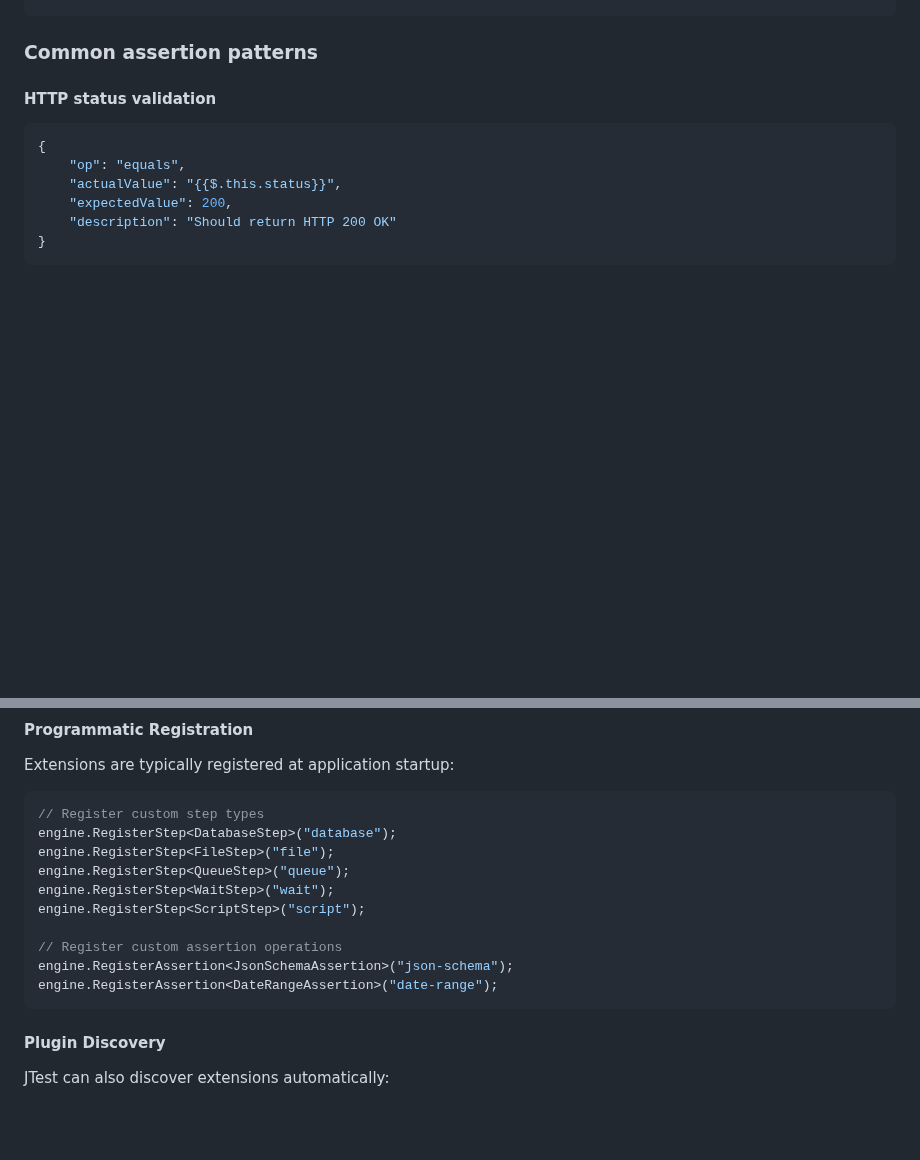
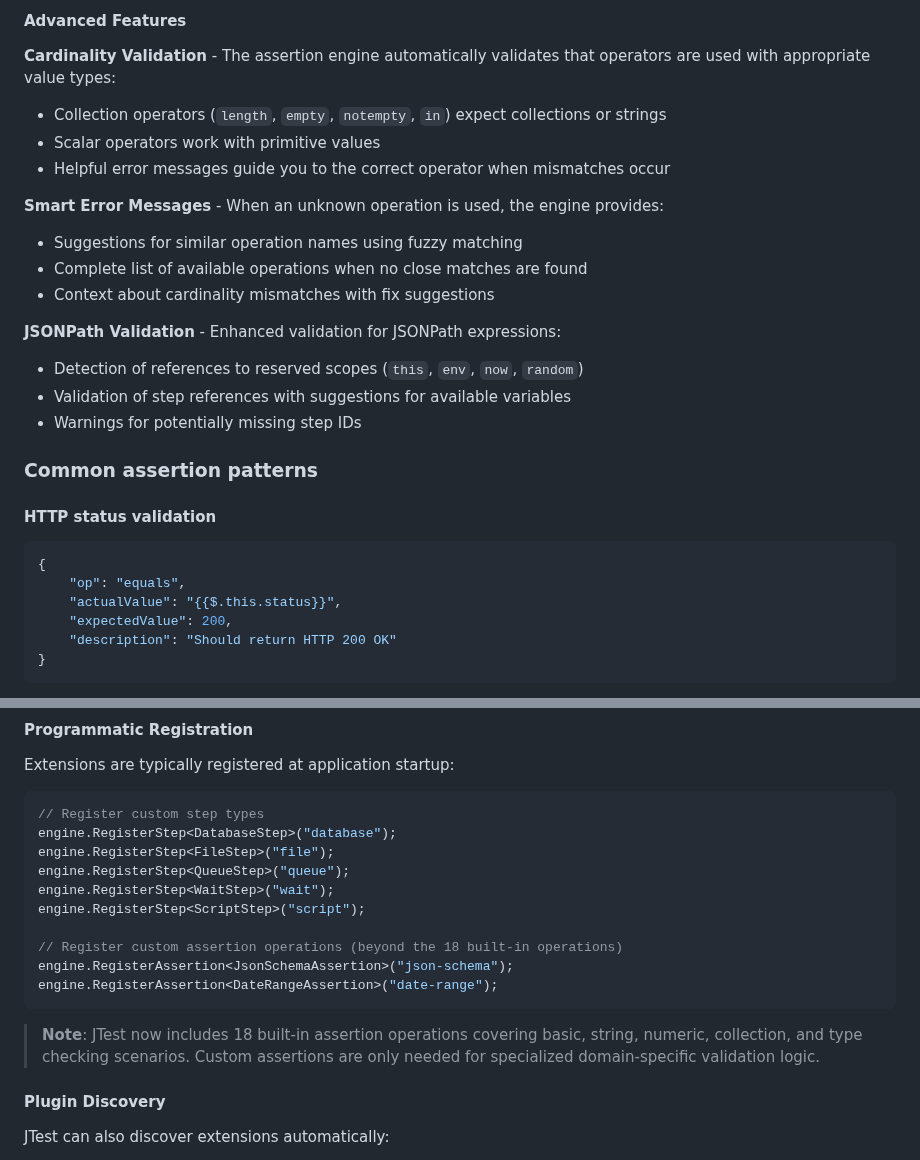
Before and after one commit to nexxbiz/JTest, a Markdown page: docs/JTest-AI-Guide.md, 2 parts joined by grey strips. Drawn GitHub-style; blank space fills up the shorter version.

````diff
--- a/docs/JTest-AI-Guide.md
+++ b/docs/JTest-AI-Guide.md
@@ -682,3 +824,22 @@ Pattern matching:
+#### Advanced Features
+
+**Cardinality Validation** - The assertion engine automatically validates that operators are used with appropriate value types:
+
+- Collection operators (`length`, `empty`, `notempty`, `in`) expect collections or strings
+- Scalar operators work with primitive values
+- Helpful error messages guide you to the correct operator when mismatches occur
+
+**Smart Error Messages** - When an unknown operation is used, the engine provides:
+
+- Suggestions for similar operation names using fuzzy matching
+- Complete list of available operations when no close matches are found
+- Context about cardinality mismatches with fix suggestions
+
+**JSONPath Validation** - Enhanced validation for JSONPath expressions:
+
+- Detection of references to reserved scopes (`this`, `env`, `now`, `random`)
+- Validation of step references with suggestions for available variables
+- Warnings for potentially missing step IDs
 
 ### Common assertion patterns
 
@@ -1144,10 +1305,12 @@ engine.RegisterStep<QueueStep>("queue");
 engine.RegisterStep<WaitStep>("wait");
 engine.RegisterStep<ScriptStep>("script");
 
-// Register custom assertion operations
+// Register custom assertion operations (beyond the 18 built-in operations)
 engine.RegisterAssertion<JsonSchemaAssertion>("json-schema");
 engine.RegisterAssertion<DateRangeAssertion>("date-range");
 ```
+
+> **Note**: JTest now includes 18 built-in assertion operations covering basic, string, numeric, collection, and type checking scenarios. Custom assertions are only needed for specialized domain-specific validation logic.
 
 #### Plugin Discovery
 JTest can also discover extensions automatically:
````
Also changed, not shown: other parts of docs/JTest-AI-Guide.md (+158 -16 lines).
